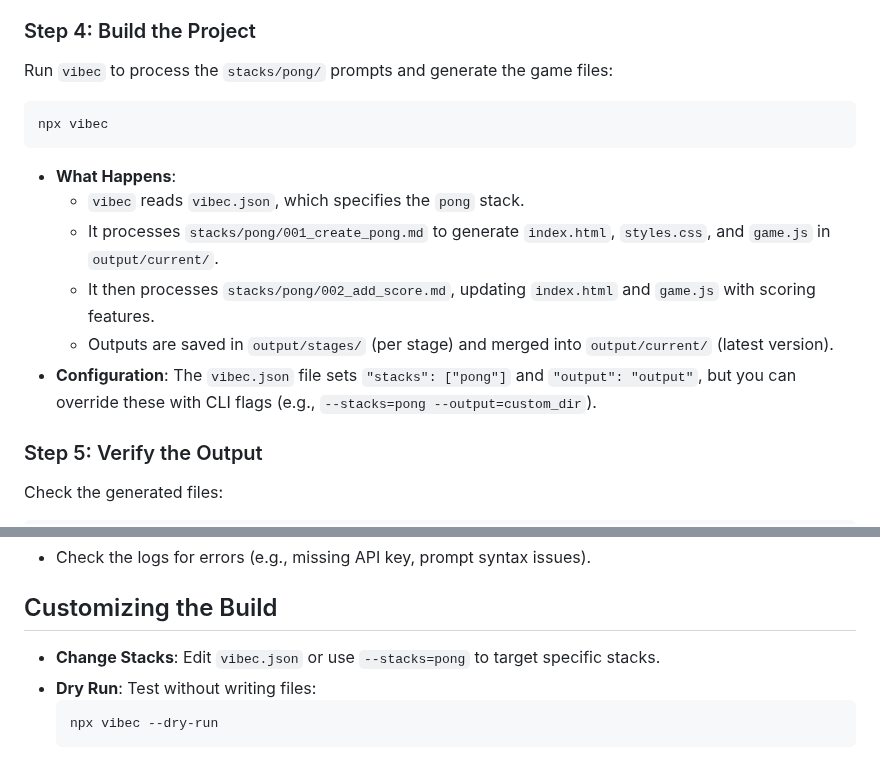
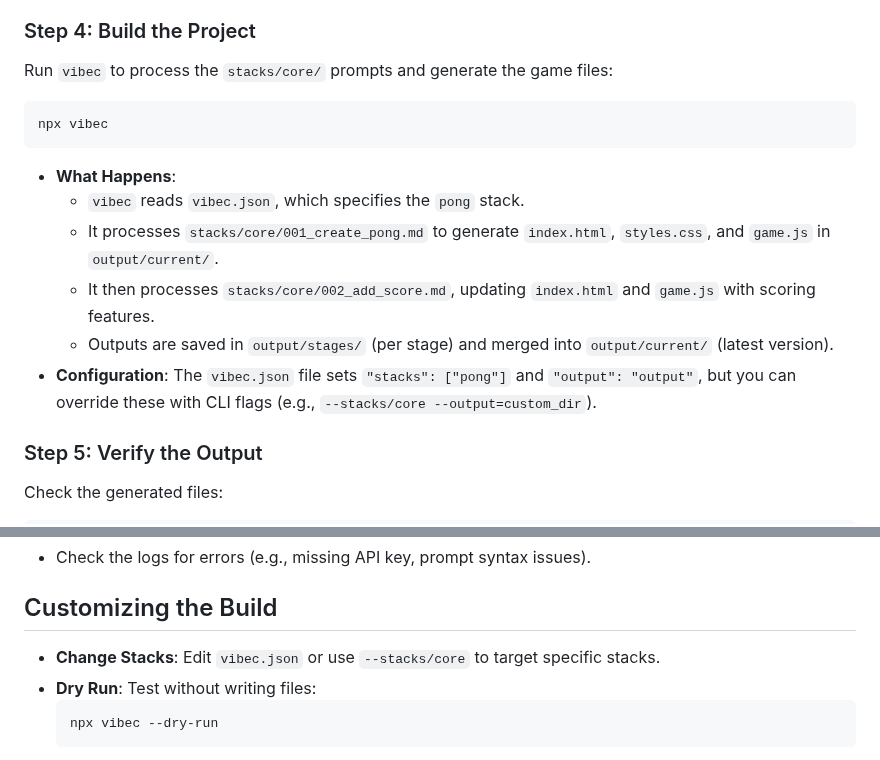
Before and after one commit to Strawberry-Computer/vibe-pong, a Markdown page: README.md, 2 parts joined by grey strips. Rendered like a GitHub page.

Commit message:
Refactor: Rename 'pong' stack to 'core'
Update README.md references and move stack prompt files from 'stacks/pong' to 'stacks/core' to better reflect project structure and intent.

````diff
--- a/README.md
+++ b/README.md
@@ -48,16 +48,16 @@ export VIBEC_API_KEY=your_api_key_here
 Alternatively, you can set it in a `.env` file if your `vibec` setup supports it, but for this demo, the env var is sufficient.
 
 ### Step 4: Build the Project
-Run `vibec` to process the `stacks/pong/` prompts and generate the game files:
+Run `vibec` to process the `stacks/core/` prompts and generate the game files:
 ```bash
 npx vibec
 ```
 - **What Happens**:
   - `vibec` reads `vibec.json`, which specifies the `pong` stack.
-  - It processes `stacks/pong/001_create_pong.md` to generate `index.html`, `styles.css`, and `game.js` in `output/current/`.
-  - It then processes `stacks/pong/002_add_score.md`, updating `index.html` and `game.js` with scoring features.
+  - It processes `stacks/core/001_create_pong.md` to generate `index.html`, `styles.css`, and `game.js` in `output/current/`.
+  - It then processes `stacks/core/002_add_score.md`, updating `index.html` and `game.js` with scoring features.
   - Outputs are saved in `output/stages/` (per stage) and merged into `output/current/` (latest version).
-- **Configuration**: The `vibec.json` file sets `"stacks": ["pong"]` and `"output": "output"`, but you can override these with CLI flags (e.g., `--stacks=pong --output=custom_dir`).
+- **Configuration**: The `vibec.json` file sets `"stacks": ["pong"]` and `"output": "output"`, but you can override these with CLI flags (e.g., `--stacks/core --output=custom_dir`).
 
 ### Step 5: Verify the Output
 Check the generated files:
@@ -84,7 +84,7 @@ If something goes wrong (e.g., no files generated):
 - Check the logs for errors (e.g., missing API key, prompt syntax issues).
 
 ## Customizing the Build
-- **Change Stacks**: Edit `vibec.json` or use `--stacks=pong` to target specific stacks.
+- **Change Stacks**: Edit `vibec.json` or use `--stacks/core` to target specific stacks.
 - **Dry Run**: Test without writing files:
   ```bash
   npx vibec --dry-run
````
Also changed, not shown: stacks/core/001_create_pong.md (renamed from stacks/pong/001_create_pong.md), stacks/core/002_add_score.md (renamed from stacks/pong/002_add_score.md).
